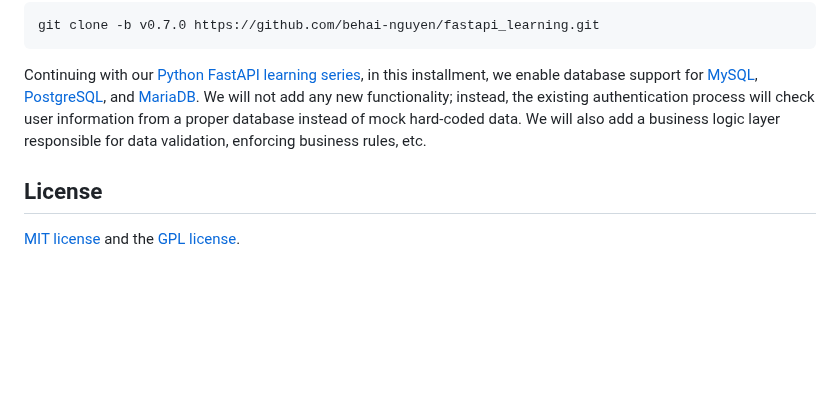
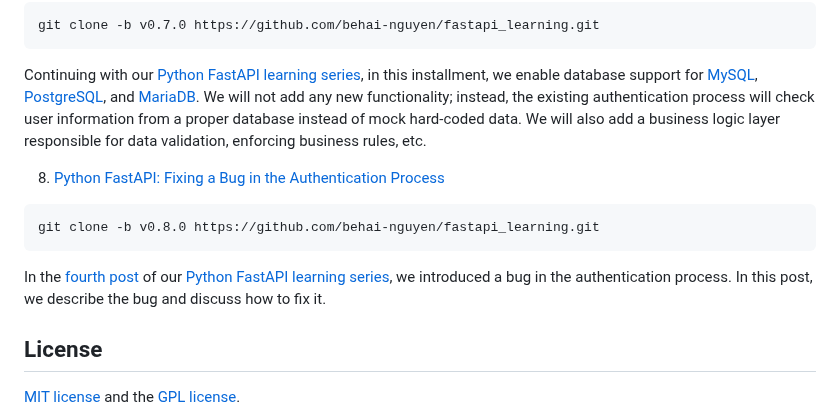
Before and after one commit to behai-nguyen/fastapi_learning, a Markdown page: README.md, the part around one of its changes. GitHub-like rendering; blank space fills up the shorter version.

Commit message:
Bug fix: login (/auth/token) default response is JSON.
Added post [ Python FastAPI: Fixing a Bug in the Authentication Process ]

````diff
--- a/README.md
+++ b/README.md
@@ -101,6 +101,14 @@ git clone -b v0.7.0 https://github.com/behai-nguyen/fastapi_learning.git
 
 Continuing with our <a href="https://github.com/behai-nguyen/fastapi_learning" title="Index of the Python FastAPI Complete Series" target="_blank">Python FastAPI learning series</a>, in this installment, we enable database support for <a href="https://www.mysql.com/" title="MySQL database" target="_blank">MySQL</a>, <a href="https://www.postgresql.org/" title="PostgreSQL database" target="_blank">PostgreSQL</a>, and <a href="https://mariadb.com/" title="MariaDB database" target="_blank">MariaDB</a>. We will not add any new functionality; instead, the existing authentication process will check user information from a proper database instead of mock hard-coded data. We will also add a business logic layer responsible for data validation, enforcing business rules, etc.
 
+8. [Python FastAPI: Fixing a Bug in the Authentication Process](https://behainguyen.wordpress.com/2024/08/26/python-fastapi-fixing-a-bug-in-the-authentication-process/)
+
+```
+git clone -b v0.8.0 https://github.com/behai-nguyen/fastapi_learning.git
+```
+
+In the <a href="https://behainguyen.wordpress.com/2024/06/11/python-fastapi-complete-authentication-flow-with-oauth2-security/" title="Python FastAPI: Complete Authentication Flow with OAuth2 Security" target="_blank">fourth post</a> of our <a href="https://github.com/behai-nguyen/fastapi_learning" title="Index of the Python FastAPI Complete Series" target="_blank">Python FastAPI learning series</a>, we introduced a bug in the authentication process. In this post, we describe the bug and discuss how to fix it.
+
 ## License
 [MIT license](http://www.opensource.org/licenses/mit-license.php)
 and the [GPL license](http://www.gnu.org/licenses/gpl.html).
````
Also changed, not shown: other parts of README.md (+1 -1 lines).
